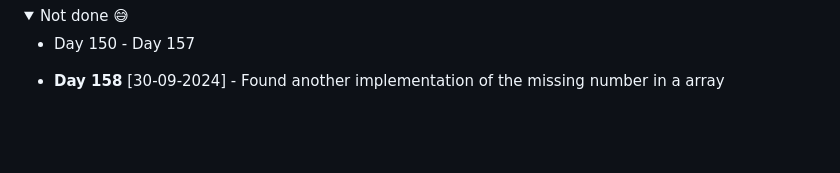
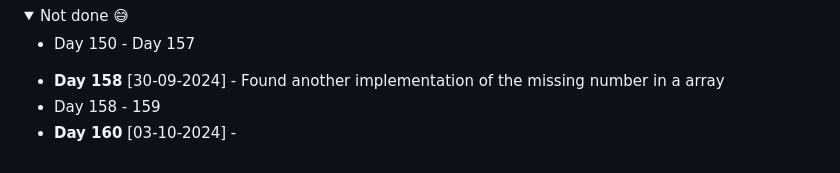
Before and after one commit to malladi2610/DSA_practice_repo, a Markdown page: README.md, the part around the change. GitHub-like rendering; folded sections open; blank space fills up the shorter version.

```diff
--- a/README.md
+++ b/README.md
@@ -150,6 +150,8 @@ https://takeuforward.org/strivers-a2z-dsa-course/strivers-a2z-dsa-course-sheet-2
 </ul>
 
 - **Day 158**    [30-09-2024] - Found another implementation of the missing number in a array
+- Day 158 - 159
+- **Day 160**    [03-10-2024] -
 
 
 
```
